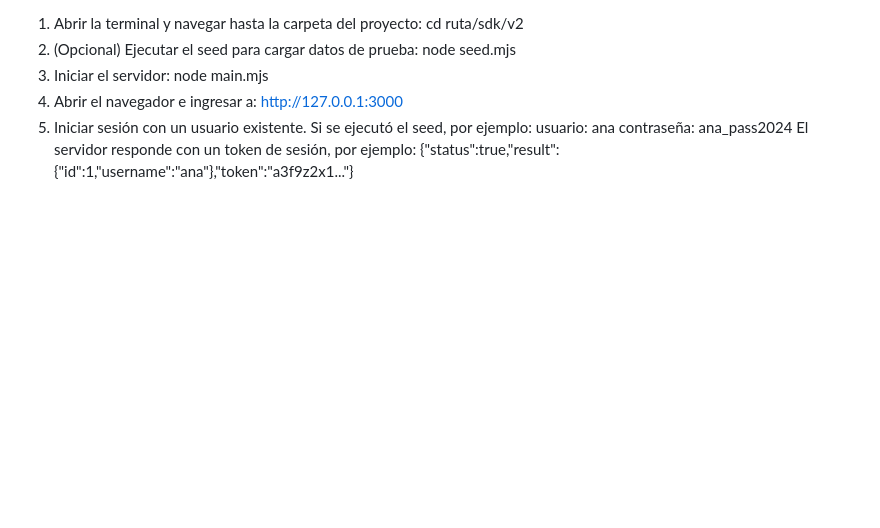
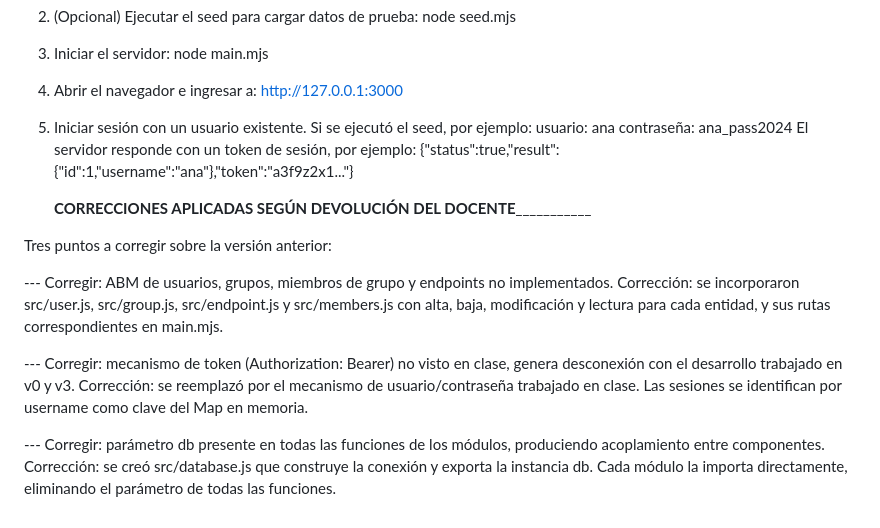
Before and after one commit to FernandezPegoRocio/practicas-profesionalizantes-3, a Markdown page: sdk/v2/README.md, the part around the change. Drawn GitHub-style; blank space fills up the shorter version.

Commit message:
Update README.md
modificaciones

```diff
--- a/sdk/v2/README.md
+++ b/sdk/v2/README.md
@@ -79,3 +79,23 @@ _______________________________________________________________EJECUCIÓN_______
       usuario: ana     contraseña: ana_pass2024
    El servidor responde con un token de sesión, por ejemplo:
       {"status":true,"result":{"id":1,"username":"ana"},"token":"a3f9z2x1..."}
+
+
+   ______________________________CORRECCIONES APLICADAS SEGÚN DEVOLUCIÓN DEL DOCENTE_________________________________________
+
+Tres puntos a corregir sobre la versión anterior:
+
+--- Corregir: ABM de usuarios, grupos, miembros de grupo y endpoints no implementados.
+    Corrección: se incorporaron src/user.js, src/group.js, src/endpoint.js y src/members.js
+    con alta, baja, modificación y lectura para cada entidad, y sus rutas correspondientes
+    en main.mjs.
+
+--- Corregir: mecanismo de token (Authorization: Bearer) no visto en clase, genera
+    desconexión con el desarrollo trabajado en v0 y v3.
+    Corrección: se reemplazó por el mecanismo de usuario/contraseña trabajado en clase.
+    Las sesiones se identifican por username como clave del Map en memoria.
+
+--- Corregir: parámetro db presente en todas las funciones de los módulos, produciendo
+    acoplamiento entre componentes.
+    Corrección: se creó src/database.js que construye la conexión y exporta la instancia db.
+    Cada módulo la importa directamente, eliminando el parámetro de todas las funciones.
```
